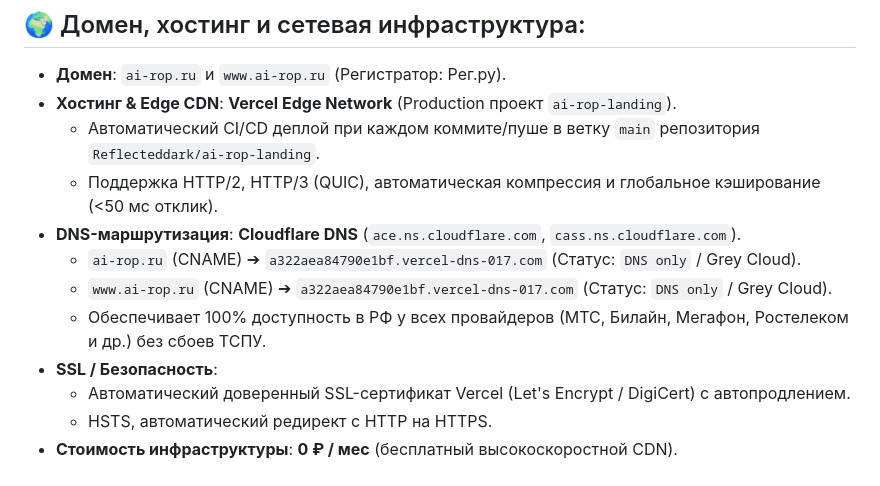
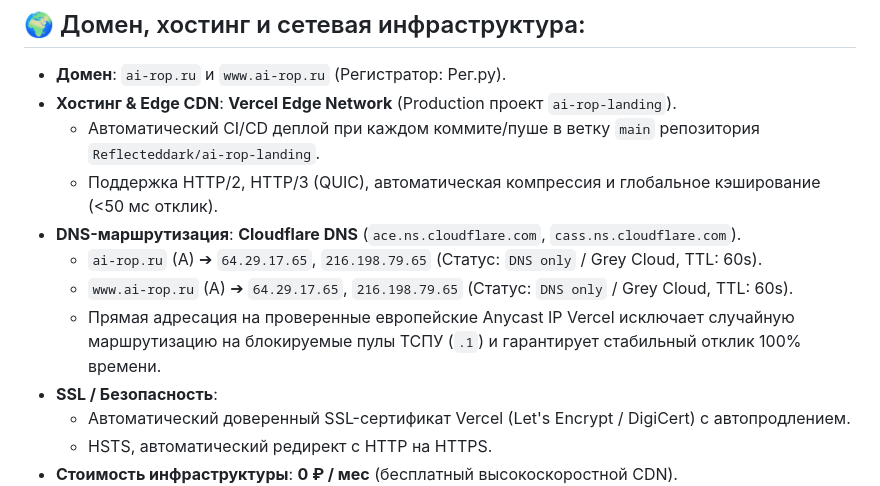
Before and after one commit to Reflecteddark/ai-rop-landing, a Markdown page: README.md, the part around the change. Drawn GitHub-style.

Commit message:
fix(dns): pin clean Vercel Anycast IPs to bypass TSPU pool rotation

```diff
--- a/README.md
+++ b/README.md
@@ -53,9 +53,9 @@ web/
   - Автоматический CI/CD деплой при каждом коммите/пуше в ветку `main` репозитория `Reflecteddark/ai-rop-landing`.
   - Поддержка HTTP/2, HTTP/3 (QUIC), автоматическая компрессия и глобальное кэширование (<50 мс отклик).
 - **DNS-маршрутизация**: **Cloudflare DNS** (`ace.ns.cloudflare.com`, `cass.ns.cloudflare.com`).
-  - `ai-rop.ru` (CNAME) ➔ `a322aea84790e1bf.vercel-dns-017.com` (Статус: `DNS only` / Grey Cloud).
-  - `www.ai-rop.ru` (CNAME) ➔ `a322aea84790e1bf.vercel-dns-017.com` (Статус: `DNS only` / Grey Cloud).
-  - Обеспечивает 100% доступность в РФ у всех провайдеров (МТС, Билайн, Мегафон, Ростелеком и др.) без сбоев ТСПУ.
+  - `ai-rop.ru` (A) ➔ `64.29.17.65`, `216.198.79.65` (Статус: `DNS only` / Grey Cloud, TTL: 60s).
+  - `www.ai-rop.ru` (A) ➔ `64.29.17.65`, `216.198.79.65` (Статус: `DNS only` / Grey Cloud, TTL: 60s).
+  - Прямая адресация на проверенные европейские Anycast IP Vercel исключает случайную маршрутизацию на блокируемые пулы ТСПУ (`.1`) и гарантирует стабильный отклик 100% времени.
 - **SSL / Безопасность**:
   - Автоматический доверенный SSL-сертификат Vercel (Let's Encrypt / DigiCert) с автопродлением.
   - HSTS, автоматический редирект с HTTP на HTTPS.
```
